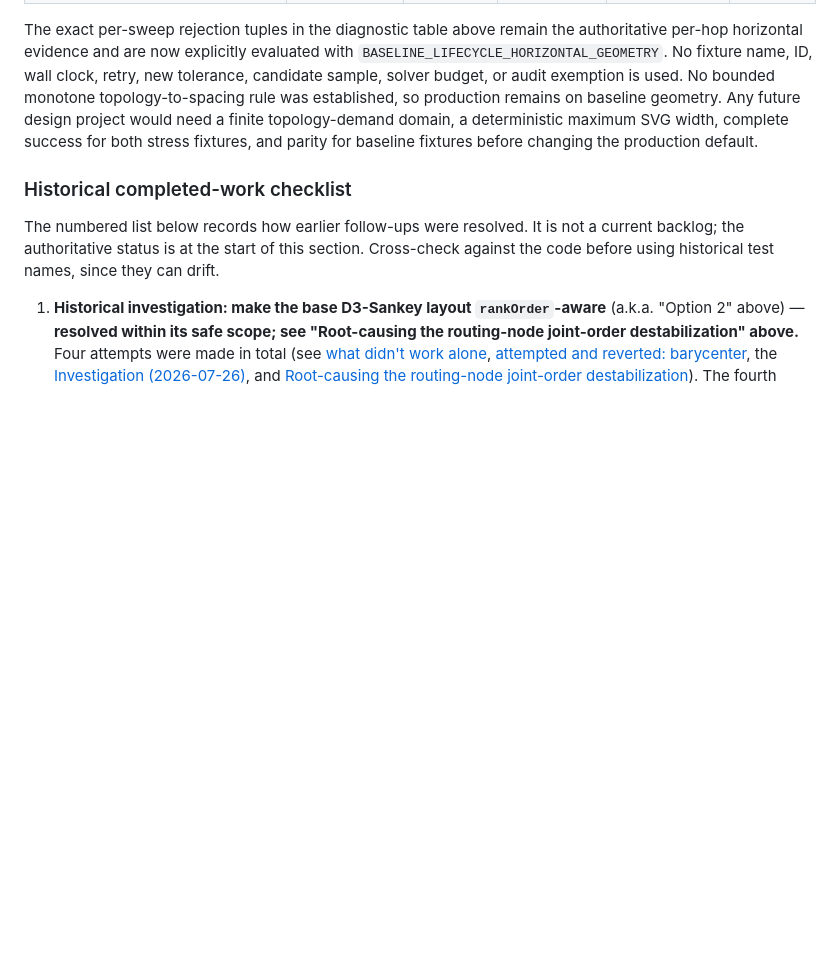
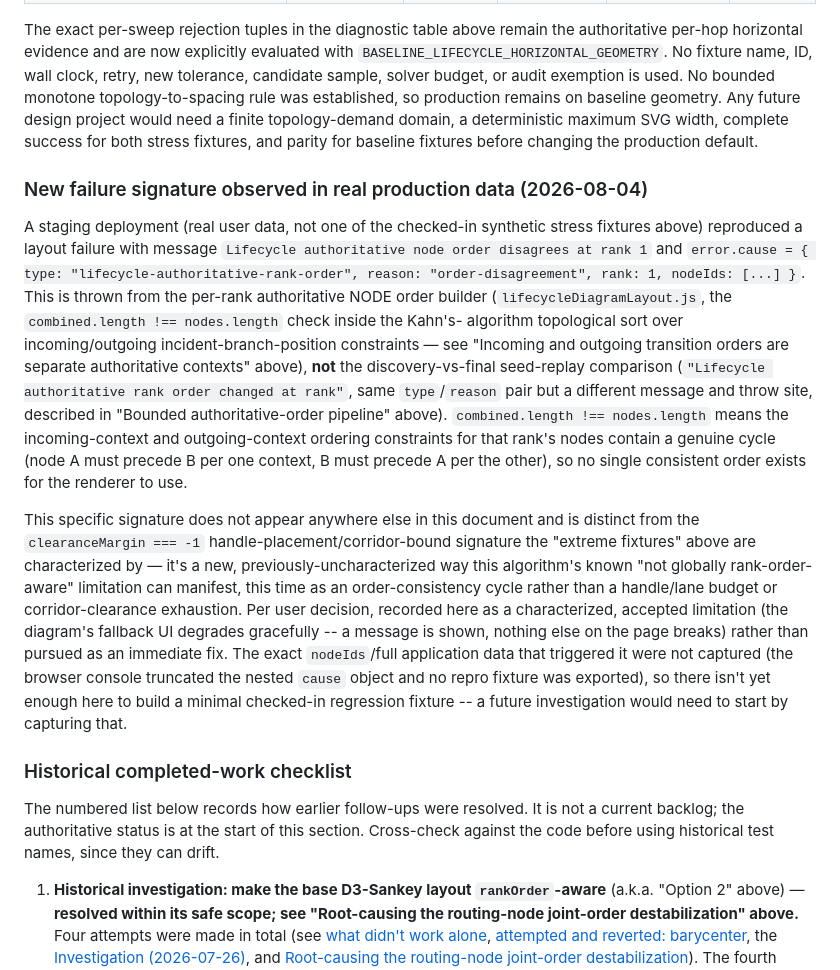
Before and after one commit to futuroptimist/jobbot3000, a Markdown page: docs/design/lifecycle-diagram-layout-algorithm.md, the part around the change. Drawn GitHub-style; blank space fills up the shorter version.

Commit message:
Document a new authoritative-node-order cycle failure found via real staging data
A staging repro surfaced "Lifecycle authoritative node order disagrees at
rank 1" (lifecycle-authoritative-rank-order / order-disagreement), thrown
from the per-rank node-order topological sort -- a genuine cycle between a
rank's incoming and outgoing ordering contexts. Distinct from both the
discovery-vs-final seed-replay mismatch and the previously-chronicled
clearanceMargin === -1 handle-placement signature; doesn't appear anywhere
else in this doc. Recorded as a characterized, accepted limitation.

```diff
--- a/docs/design/lifecycle-diagram-layout-algorithm.md
+++ b/docs/design/lifecycle-diagram-layout-algorithm.md
@@ -960,6 +960,34 @@ rule was established, so production remains on baseline geometry. Any future des
 need a finite topology-demand domain, a deterministic maximum SVG width, complete success for both
 stress fixtures, and parity for baseline fixtures before changing the production default.
 
+### New failure signature observed in real production data (2026-08-04)
+
+A staging deployment (real user data, not one of the checked-in synthetic stress fixtures above)
+reproduced a layout failure with message `Lifecycle authoritative node order disagrees at rank 1`
+and `error.cause = { type: "lifecycle-authoritative-rank-order", reason: "order-disagreement",
+rank: 1, nodeIds: [...] }`. This is thrown from the per-rank authoritative NODE order builder
+(`lifecycleDiagramLayout.js`, the `combined.length !== nodes.length` check inside the Kahn's-
+algorithm topological sort over incoming/outgoing incident-branch-position constraints — see
+"Incoming and outgoing transition orders are separate authoritative contexts" above), **not** the
+discovery-vs-final seed-replay comparison (`"Lifecycle authoritative rank order changed at rank"`,
+same `type`/`reason` pair but a different message and throw site, described in "Bounded
+authoritative-order pipeline" above). `combined.length !== nodes.length` means the incoming-context
+and outgoing-context ordering constraints for that rank's nodes contain a genuine cycle (node A
+must precede B per one context, B must precede A per the other), so no single consistent order
+exists for the renderer to use.
+
+This specific signature does not appear anywhere else in this document and is distinct from the
+`clearanceMargin === -1` handle-placement/corridor-bound signature the "extreme fixtures" above are
+characterized by — it's a new, previously-uncharacterized way this algorithm's known "not globally
+rank-order-aware" limitation can manifest, this time as an order-consistency cycle rather than a
+handle/lane budget or corridor-clearance exhaustion. Per user decision, recorded here as a
+characterized, accepted limitation (the diagram's fallback UI degrades gracefully -- a message is
+shown, nothing else on the page breaks) rather than pursued as an immediate fix. The exact
+`nodeIds`/full application data that triggered it were not captured (the browser console truncated
+the nested `cause` object and no repro fixture was exported), so there isn't yet enough here to
+build a minimal checked-in regression fixture -- a future investigation would need to start by
+capturing that.
+
 ### Historical completed-work checklist
 
 The numbered list below records how earlier follow-ups were resolved. It is not a current backlog;
```
